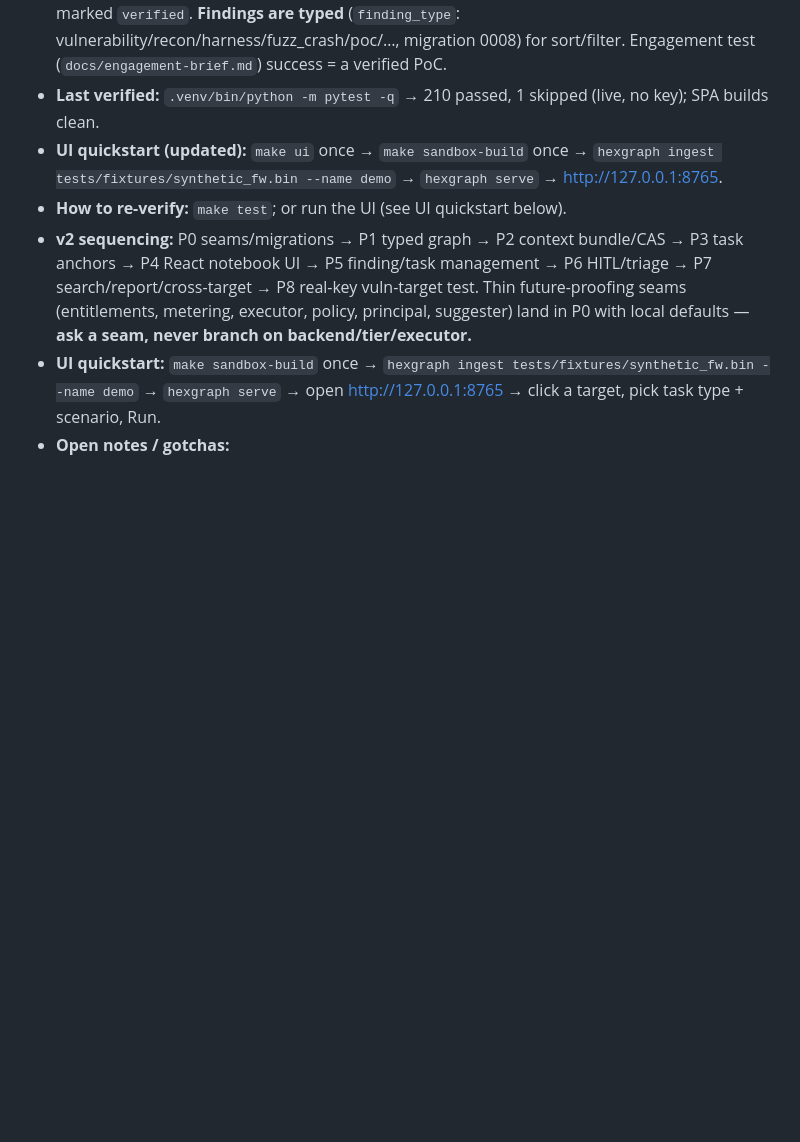
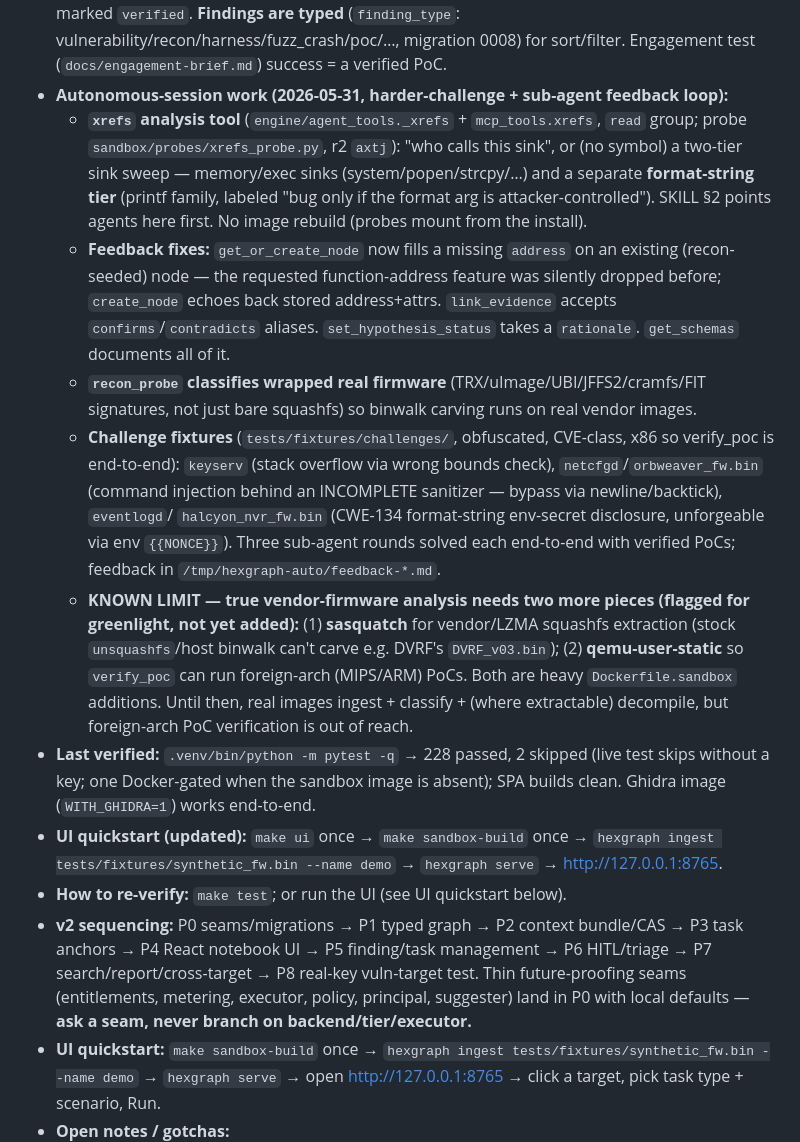
Before and after one commit to branover/hexgraph, a Markdown page: PROGRESS.md, the part around the change. Drawn GitHub-style; blank space fills up the shorter version.

Commit message:
docs: record autonomous-session work; fix stale probe-rebuild discipline
- PROGRESS.md: xrefs tool, the node-address/evidence-vocab feedback fixes, recon
  firmware classification, the three obfuscated challenge fixtures + sub-agent
  rounds, and the known limits for true vendor firmware (sasquatch for vendor
  squashfs extraction + qemu-user for foreign-arch PoC verification). 228 passing.
- CLAUDE.md: correct the probe discipline — probes are MOUNTED from the install
  at run time (HEXGRAPH_SANDBOX_NO_MOUNT=1 to force baked), so editing/adding a
  probe needs no rebuild; only a toolchain change does. The old line claimed
  probes were baked and referenced a nonexistent HEXGRAPH_SANDBOX_DEV var.

Co-Authored-By: Claude Opus 4.8 (1M context) <noreply@anthropic.com>

```diff
--- a/PROGRESS.md
+++ b/PROGRESS.md
@@ -29,7 +29,32 @@ then run the resume verifier, then continue at the next unchecked task.
   target in the sandbox and confirm exploitation via an unforgeable nonce oracle → finding marked
   `verified`. **Findings are typed** (`finding_type`: vulnerability/recon/harness/fuzz_crash/poc/…,
   migration 0008) for sort/filter. Engagement test (`docs/engagement-brief.md`) success = a verified PoC.
-- **Last verified:** `.venv/bin/python -m pytest -q` → 210 passed, 1 skipped (live, no key); SPA builds clean.
+- **Autonomous-session work (2026-05-31, harder-challenge + sub-agent feedback loop):**
+  - **`xrefs` analysis tool** (`engine/agent_tools._xrefs` + `mcp_tools.xrefs`, `read` group; probe
+    `sandbox/probes/xrefs_probe.py`, r2 `axtj`): "who calls this sink", or (no symbol) a two-tier sink
+    sweep — memory/exec sinks (system/popen/strcpy/…) and a separate **format-string tier** (printf
+    family, labeled "bug only if the format arg is attacker-controlled"). SKILL §2 points agents here
+    first. No image rebuild (probes mount from the install).
+  - **Feedback fixes:** `get_or_create_node` now fills a missing `address` on an existing (recon-seeded)
+    node — the requested function-address feature was silently dropped before; `create_node` echoes
+    back stored address+attrs. `link_evidence` accepts `confirms`/`contradicts` aliases.
+    `set_hypothesis_status` takes a `rationale`. `get_schemas` documents all of it.
+  - **`recon_probe` classifies wrapped real firmware** (TRX/uImage/UBI/JFFS2/cramfs/FIT signatures, not
+    just bare squashfs) so binwalk carving runs on real vendor images.
+  - **Challenge fixtures** (`tests/fixtures/challenges/`, obfuscated, CVE-class, x86 so verify_poc is
+    end-to-end): `keyserv` (stack overflow via wrong bounds check), `netcfgd`/`orbweaver_fw.bin`
+    (command injection behind an INCOMPLETE sanitizer — bypass via newline/backtick), `eventlogd`/
+    `halcyon_nvr_fw.bin` (CWE-134 format-string env-secret disclosure, unforgeable via env `{{NONCE}}`).
+    Three sub-agent rounds solved each end-to-end with verified PoCs; feedback in
+    `/tmp/hexgraph-auto/feedback-*.md`.
+  - **KNOWN LIMIT — true vendor-firmware analysis needs two more pieces (flagged for greenlight, not
+    yet added):** (1) **sasquatch** for vendor/LZMA squashfs extraction (stock `unsquashfs`/host binwalk
+    can't carve e.g. DVRF's `DVRF_v03.bin`); (2) **qemu-user-static** so `verify_poc` can run foreign-arch
+    (MIPS/ARM) PoCs. Both are heavy `Dockerfile.sandbox` additions. Until then, real images ingest +
+    classify + (where extractable) decompile, but foreign-arch PoC verification is out of reach.
+- **Last verified:** `.venv/bin/python -m pytest -q` → 228 passed, 2 skipped (live test skips without a
+  key; one Docker-gated when the sandbox image is absent); SPA builds clean. Ghidra image
+  (`WITH_GHIDRA=1`) works end-to-end.
 - **UI quickstart (updated):** `make ui` once → `make sandbox-build` once →
   `hexgraph ingest tests/fixtures/synthetic_fw.bin --name demo` → `hexgraph serve` → http://127.0.0.1:8765.
 - **How to re-verify:** `make test`; or run the UI (see UI quickstart below).
```
Also changed, not shown: CLAUDE.md (+1 -1 lines).
